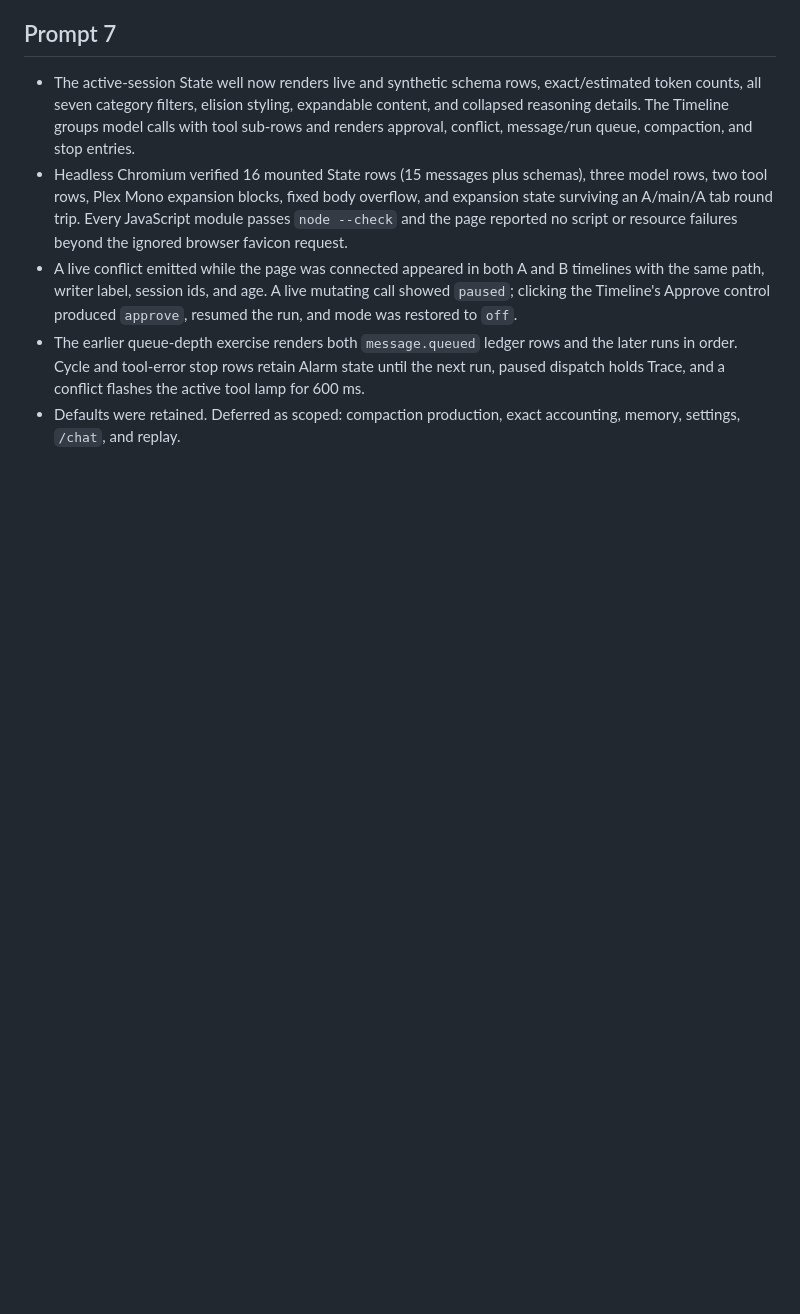
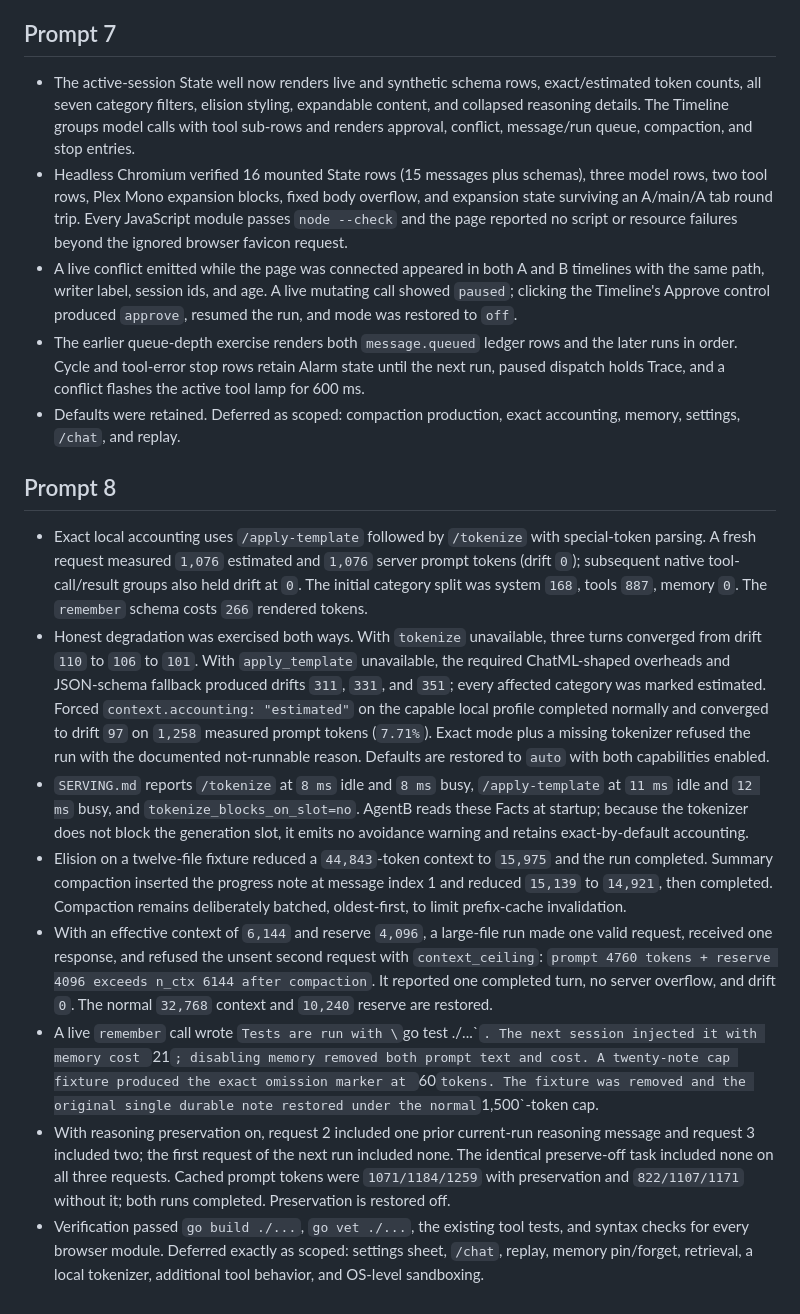
Before and after one commit to rkclayton/AgentB, a Markdown page: NOTES.md, the part around the change. Drawn GitHub-style; blank space fills up the shorter version.

Commit message:
docs: record accounting and memory verification

```diff
--- a/NOTES.md
+++ b/NOTES.md
@@ -68,3 +68,14 @@
 - A live conflict emitted while the page was connected appeared in both A and B timelines with the same path, writer label, session ids, and age. A live mutating call showed `paused`; clicking the Timeline's Approve control produced `approve`, resumed the run, and mode was restored to `off`.
 - The earlier queue-depth exercise renders both `message.queued` ledger rows and the later runs in order. Cycle and tool-error stop rows retain Alarm state until the next run, paused dispatch holds Trace, and a conflict flashes the active tool lamp for 600 ms.
 - Defaults were retained. Deferred as scoped: compaction production, exact accounting, memory, settings, `/chat`, and replay.
+
+## Prompt 8
+
+- Exact local accounting uses `/apply-template` followed by `/tokenize` with special-token parsing. A fresh request measured `1,076` estimated and `1,076` server prompt tokens (drift `0`); subsequent native tool-call/result groups also held drift at `0`. The initial category split was system `168`, tools `887`, memory `0`. The `remember` schema costs `266` rendered tokens.
+- Honest degradation was exercised both ways. With `tokenize` unavailable, three turns converged from drift `110` to `106` to `101`. With `apply_template` unavailable, the required ChatML-shaped overheads and JSON-schema fallback produced drifts `311`, `331`, and `351`; every affected category was marked estimated. Forced `context.accounting: "estimated"` on the capable local profile completed normally and converged to drift `97` on `1,258` measured prompt tokens (`7.71%`). Exact mode plus a missing tokenizer refused the run with the documented not-runnable reason. Defaults are restored to `auto` with both capabilities enabled.
+- `SERVING.md` reports `/tokenize` at `8 ms` idle and `8 ms` busy, `/apply-template` at `11 ms` idle and `12 ms` busy, and `tokenize_blocks_on_slot=no`. AgentB reads these Facts at startup; because the tokenizer does not block the generation slot, it emits no avoidance warning and retains exact-by-default accounting.
+- Elision on a twelve-file fixture reduced a `44,843`-token context to `15,975` and the run completed. Summary compaction inserted the progress note at message index 1 and reduced `15,139` to `14,921`, then completed. Compaction remains deliberately batched, oldest-first, to limit prefix-cache invalidation.
+- With an effective context of `6,144` and reserve `4,096`, a large-file run made one valid request, received one response, and refused the unsent second request with `context_ceiling`: `prompt 4760 tokens + reserve 4096 exceeds n_ctx 6144 after compaction`. It reported one completed turn, no server overflow, and drift `0`. The normal `32,768` context and `10,240` reserve are restored.
+- A live `remember` call wrote `Tests are run with \`go test ./...\``. The next session injected it with memory cost `21`; disabling memory removed both prompt text and cost. A twenty-note cap fixture produced the exact omission marker at `60` tokens. The fixture was removed and the original single durable note restored under the normal `1,500`-token cap.
+- With reasoning preservation on, request 2 included one prior current-run reasoning message and request 3 included two; the first request of the next run included none. The identical preserve-off task included none on all three requests. Cached prompt tokens were `1071/1184/1259` with preservation and `822/1107/1171` without it; both runs completed. Preservation is restored off.
+- Verification passed `go build ./...`, `go vet ./...`, the existing tool tests, and syntax checks for every browser module. Deferred exactly as scoped: settings sheet, `/chat`, replay, memory pin/forget, retrieval, a local tokenizer, additional tool behavior, and OS-level sandboxing.
```
